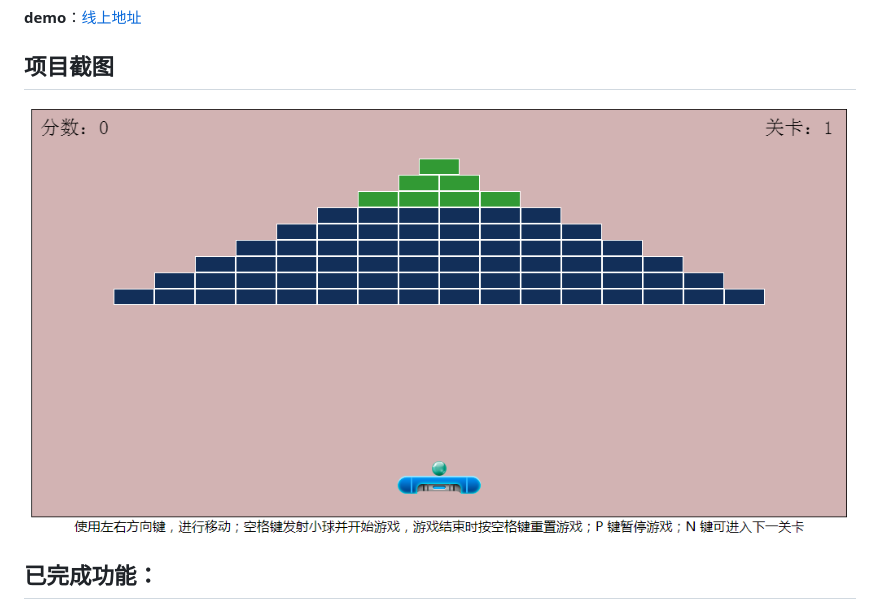
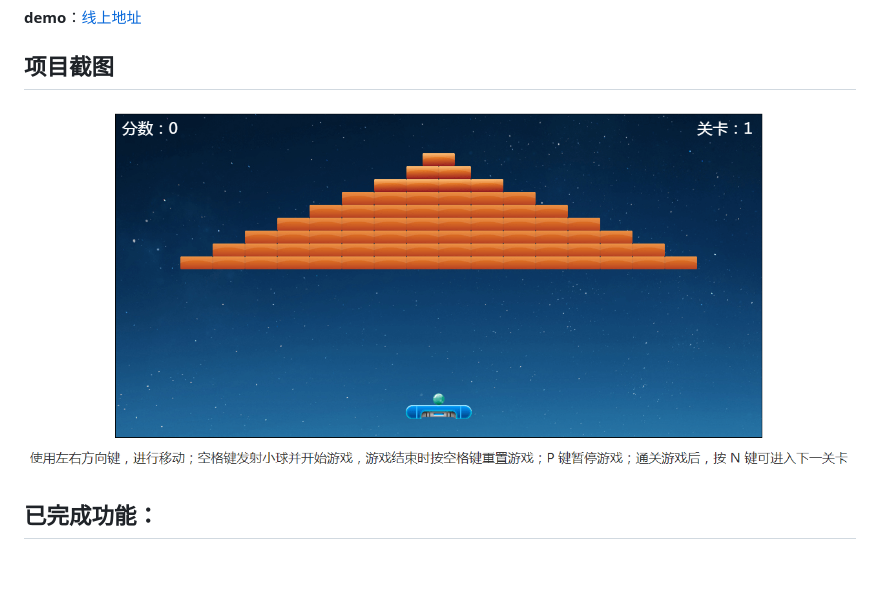
Before and after one commit to yangyunhe369/h5-game-blockBreaker, a Markdown page: README.md, the part around the change. GitHub-like rendering; pictures changed too: images/screenshot2.png (added); blank space fills up the shorter version.

```diff
--- a/README.md
+++ b/README.md
@@ -6,7 +6,7 @@
 
 ## 项目截图
 
-![](images/screenshot1.png)
+![](images/screenshot2.png)
 
 ## 已完成功能：
 - [x] 设计多个关卡
```
